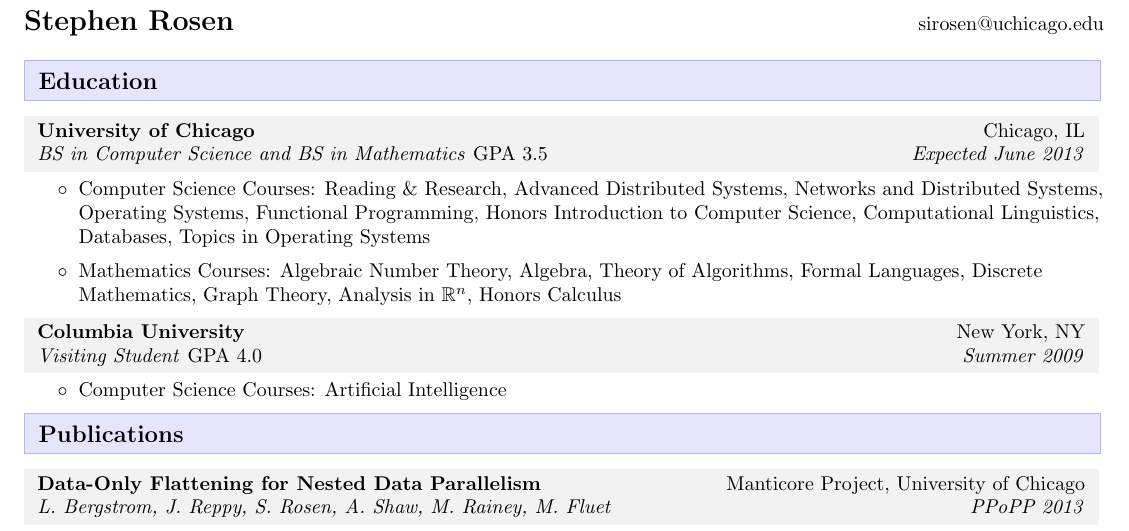
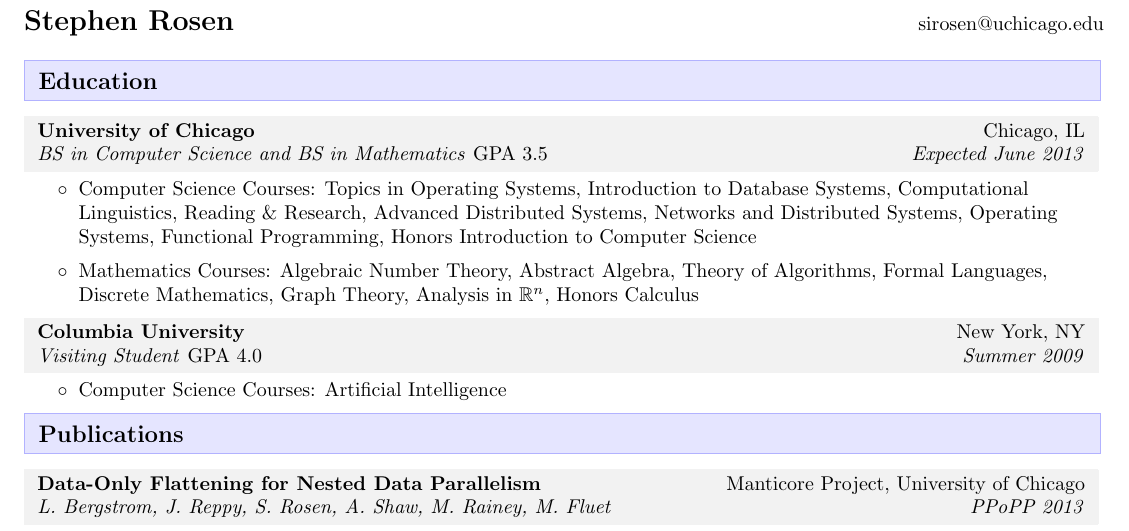
Before and after one commit to sirosen/OpenResume, a LaTeX CV (resume.tex): part of the page, cut so that both start at the same text. Compiled offline with pdfLaTeX.

Commit message:
Updated course listings to do a correct reverse-chronological listing. Minor correctness edits.

```diff
--- a/resume.tex
+++ b/resume.tex
@@ -72,11 +72,13 @@
 
     \ressub{University of Chicago}{Chicago, IL}{BS in Computer Science and BS in Mathematics \textup{GPA 3.5}}{Expected June 2013}
     \begin{packed_itemize}
-    \item Computer Science Courses: Reading \& Research, Advanced Distributed Systems, Networks and Distributed Systems,
-          Operating Systems, Functional Programming, Honors Introduction to Computer Science, Computational Linguistics,
-          Databases, Topics in Operating Systems
-    \item Mathematics Courses: Algebraic Number Theory, Algebra, Theory of Algorithms, Formal Languages, Discrete Mathematics,
-          Graph Theory, Analysis in $\mathbb{R}^n$, Honors Calculus
+    \item Computer Science Courses:
+        Topics in Operating Systems, Introduction to Database Systems, Computational Linguistics, Reading \& Research,
+        Advanced Distributed Systems, Networks and Distributed Systems, Operating Systems, Functional Programming,
+        Honors Introduction to Computer Science
+    \item Mathematics Courses:
+        Algebraic Number Theory, Abstract Algebra, Theory of Algorithms, Formal Languages, Discrete Mathematics,
+        Graph Theory, Analysis in $\mathbb{R}^n$, Honors Calculus
     \end{packed_itemize}
 
     \ressub{Columbia University}{New York, NY}{Visiting Student \textup{GPA 4.0}}{Summer 2009}
```
